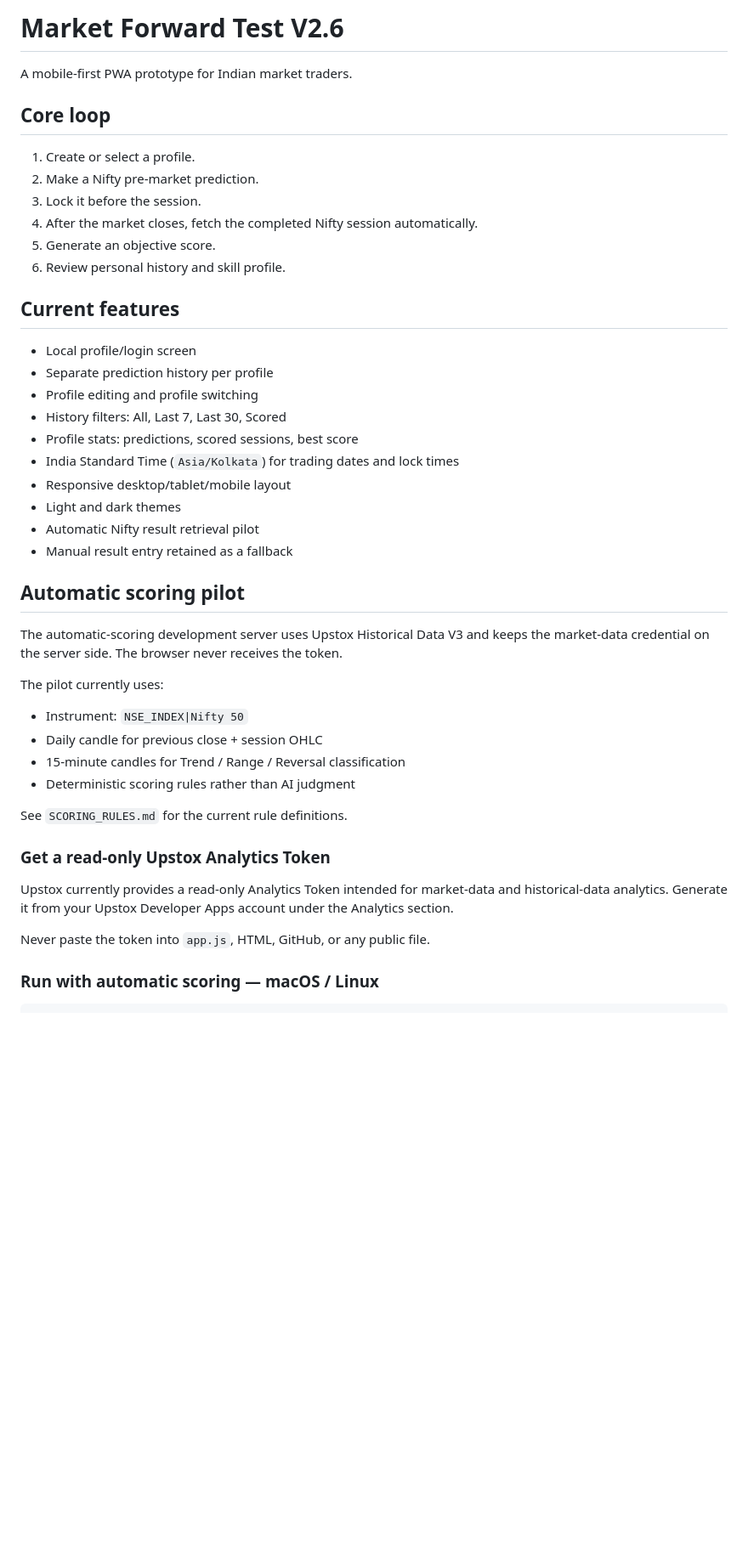
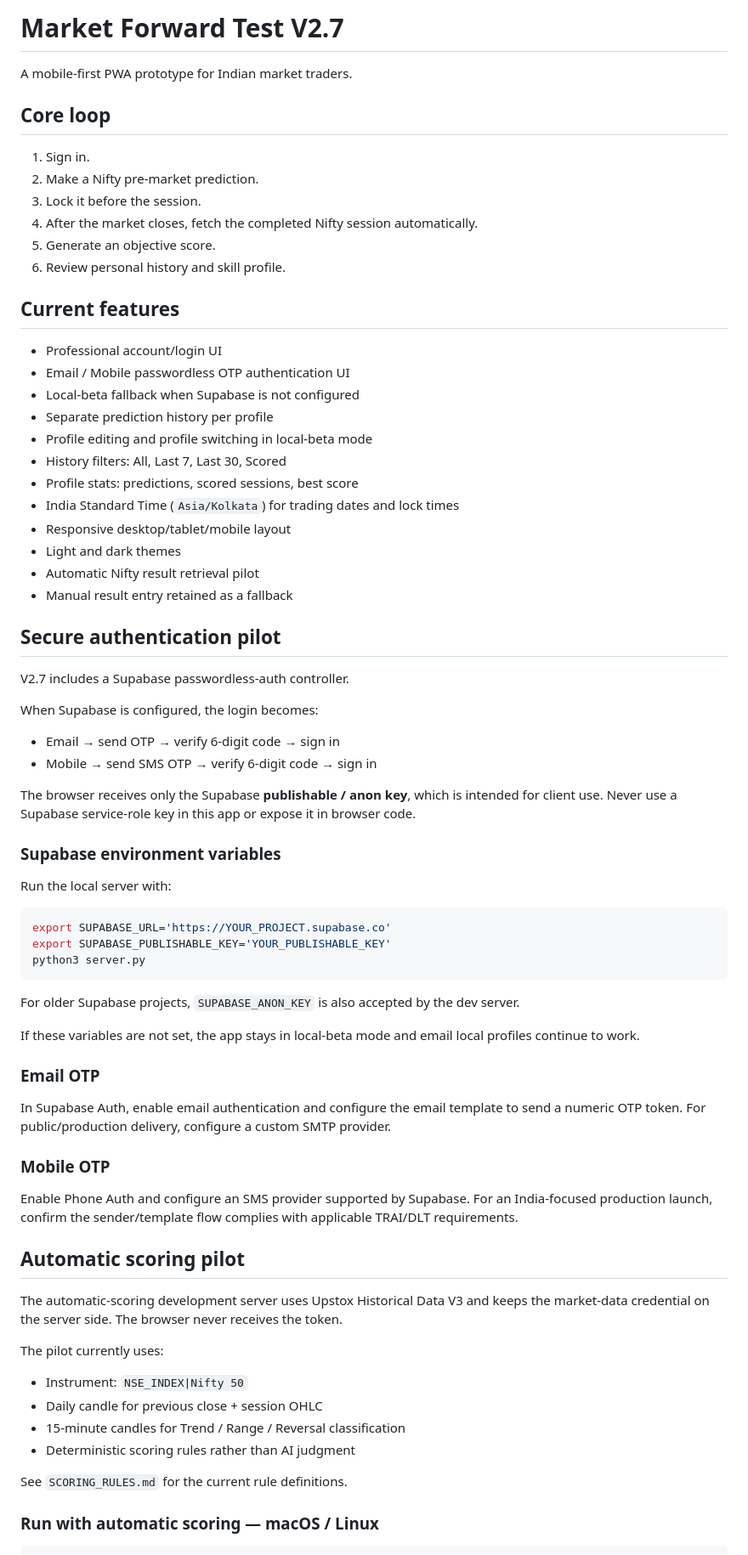
Before and after one commit to VASU4470/Market-Forward-Test, a Markdown page: README.md, the part around one of its changes. Shown at 85% size. GitHub-like rendering; blank space fills up the shorter version.

Commit message:
Document email and mobile OTP authentication setup

````diff
--- a/README.md
+++ b/README.md
@@ -1,9 +1,9 @@
-# Market Forward Test V2.6
+# Market Forward Test V2.7
 
 A mobile-first PWA prototype for Indian market traders.
 
 ## Core loop
-1. Create or select a profile.
+1. Sign in.
 2. Make a Nifty pre-market prediction.
 3. Lock it before the session.
 4. After the market closes, fetch the completed Nifty session automatically.
@@ -11,9 +11,11 @@ A mobile-first PWA prototype for Indian market traders.
 6. Review personal history and skill profile.
 
 ## Current features
-- Local profile/login screen
+- Professional account/login UI
+- Email / Mobile passwordless OTP authentication UI
+- Local-beta fallback when Supabase is not configured
 - Separate prediction history per profile
-- Profile editing and profile switching
+- Profile editing and profile switching in local-beta mode
 - History filters: All, Last 7, Last 30, Scored
 - Profile stats: predictions, scored sessions, best score
 - India Standard Time (`Asia/Kolkata`) for trading dates and lock times
@@ -21,6 +23,34 @@ A mobile-first PWA prototype for Indian market traders.
 - Light and dark themes
 - Automatic Nifty result retrieval pilot
 - Manual result entry retained as a fallback
+
+## Secure authentication pilot
+V2.7 includes a Supabase passwordless-auth controller.
+
+When Supabase is configured, the login becomes:
+- Email → send OTP → verify 6-digit code → sign in
+- Mobile → send SMS OTP → verify 6-digit code → sign in
+
+The browser receives only the Supabase **publishable / anon key**, which is intended for client use. Never use a Supabase service-role key in this app or expose it in browser code.
+
+### Supabase environment variables
+Run the local server with:
+
+```bash
+export SUPABASE_URL='https://YOUR_PROJECT.supabase.co'
+export SUPABASE_PUBLISHABLE_KEY='YOUR_PUBLISHABLE_KEY'
+python3 server.py
+```
+
+For older Supabase projects, `SUPABASE_ANON_KEY` is also accepted by the dev server.
+
+If these variables are not set, the app stays in local-beta mode and email local profiles continue to work.
+
+### Email OTP
+In Supabase Auth, enable email authentication and configure the email template to send a numeric OTP token. For public/production delivery, configure a custom SMTP provider.
+
+### Mobile OTP
+Enable Phone Auth and configure an SMS provider supported by Supabase. For an India-focused production launch, confirm the sender/template flow complies with applicable TRAI/DLT requirements.
 
 ## Automatic scoring pilot
 The automatic-scoring development server uses Upstox Historical Data V3 and keeps the market-data credential on the server side. The browser never receives the token.
@@ -32,11 +62,6 @@ The pilot currently uses:
 - Deterministic scoring rules rather than AI judgment
 
 See `SCORING_RULES.md` for the current rule definitions.
-
-### Get a read-only Upstox Analytics Token
-Upstox currently provides a read-only Analytics Token intended for market-data and historical-data analytics. Generate it from your Upstox Developer Apps account under the Analytics section.
-
-Never paste the token into `app.js`, HTML, GitHub, or any public file.
 
 ### Run with automatic scoring — macOS / Linux
 ```bash
````
Also changed, not shown: other parts of README.md (+6 -21 lines).
